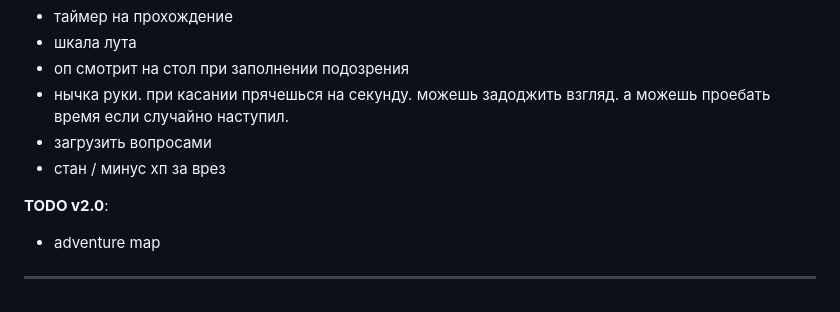
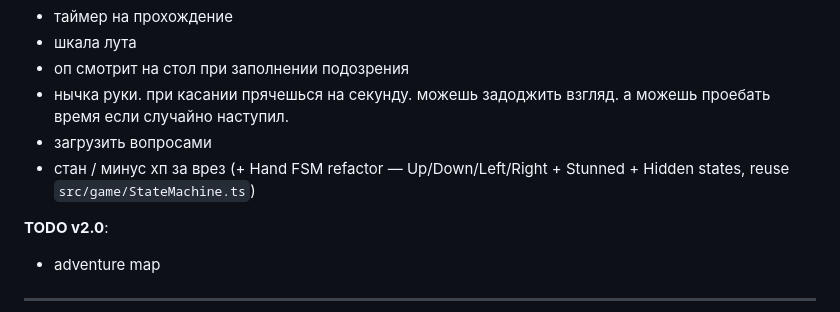
Before and after one commit to yaroxor/donkey-jam-2026, a Markdown page: DESDOC.md, the part around the change. Rendered like a GitHub page.

Commit message:
docs: move Hand FSM to v1.0 as sub-task of stun
The FSM extraction was tracked separately in REFACTOR.md's deferred
list, but per the "introduce FSM with the feature that needs it" rule
it's not really a standalone refactor — it's the structural shape of
the stun feature. Moving it into DESDOC.md as a parenthetical on the
v1.0 stun TODO so it's visible at the point you'll actually do it.

Co-Authored-By: Claude Opus 4.7 (1M context) <noreply@anthropic.com>

```diff
--- a/DESDOC.md
+++ b/DESDOC.md
@@ -86,7 +86,7 @@ Goetia -- Lesser Key of Solomon -- Aleister Crowley
 - оп смотрит на стол при заполнении подозрения
 - нычка руки. при касании прячешься на секунду. можешь задоджить взгляд. а можешь проебать время если случайно наступил.
 - загрузить вопросами
-- стан / минус хп за врез
+- стан / минус хп за врез (+ Hand FSM refactor — Up/Down/Left/Right + Stunned + Hidden states, reuse `src/game/StateMachine.ts`)
 
 **TODO v2.0**:
 - adventure map
```
Also changed, not shown: REFACTOR.md (+0 -1 lines).
